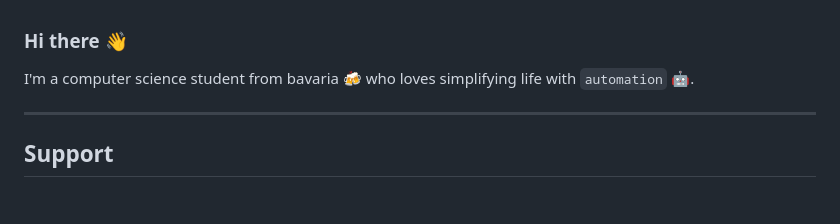
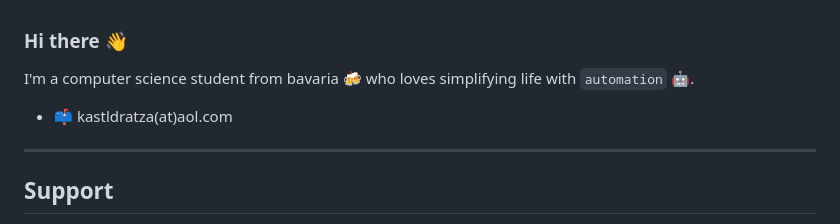
Before and after one commit to kastldratza/kastldratza, a Markdown page: README.md, the part around one of its changes. Rendered like a GitHub page; blank space fills up the shorter version.

```diff
--- a/README.md
+++ b/README.md
@@ -2,6 +2,8 @@
 
 I'm a computer science student
 from bavaria :beers: who loves simplifying life with `automation` :robot:.
+
+- 📫 kastldratza(at)aol.com
 
 ---
 
```
Also changed, not shown: other parts of README.md (+6 -5 lines), doc/support/cardano.png (added).
